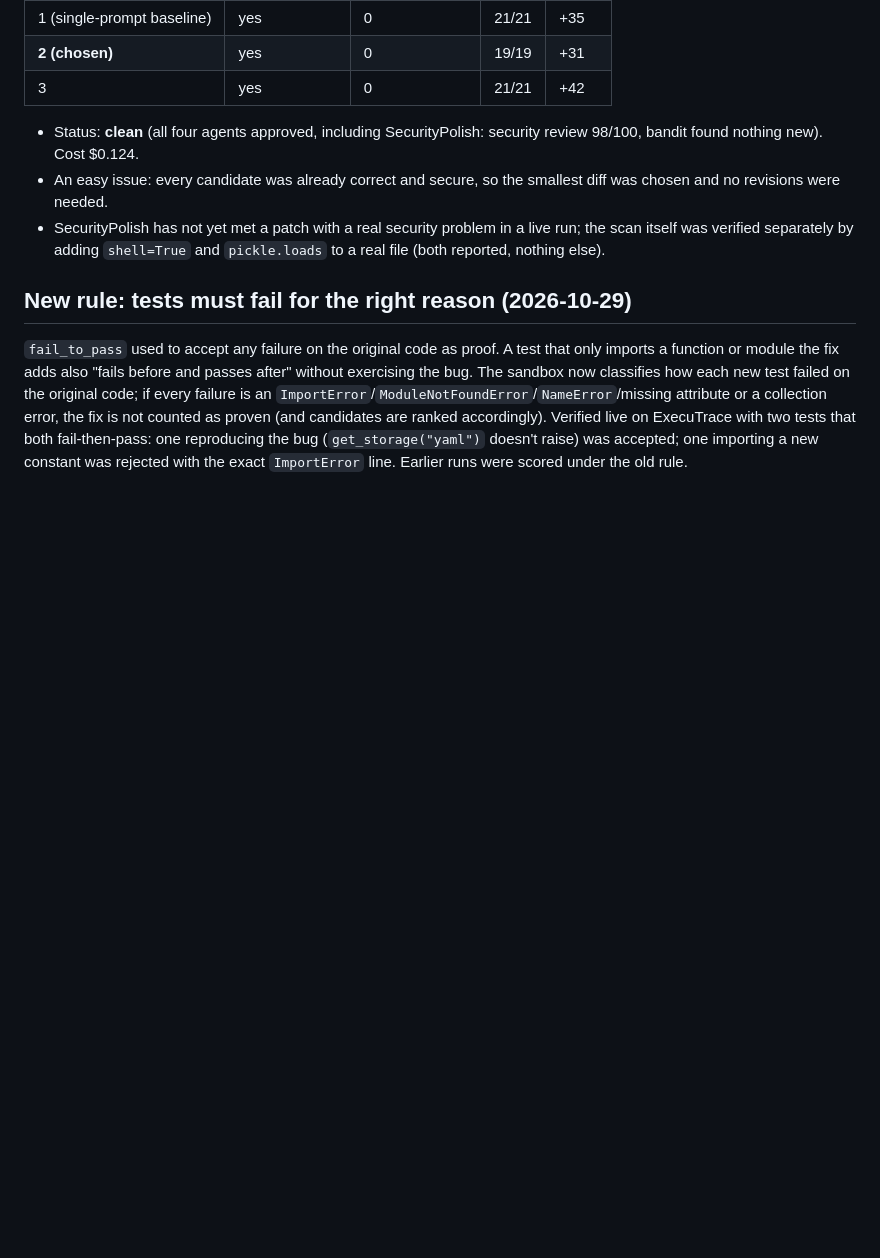
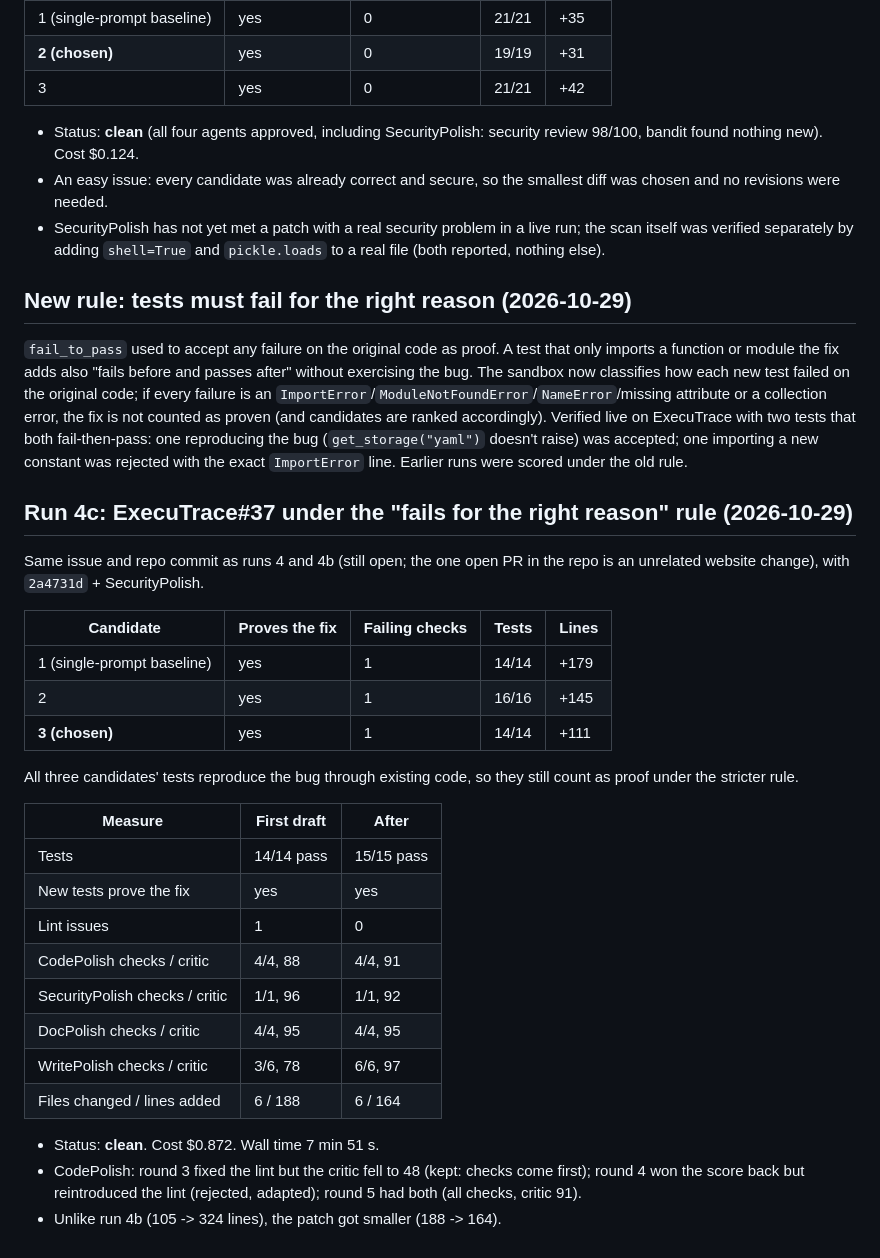
Before and after one commit to momoikura/The-Polisher, a Markdown page: benchmarks/baseline-runs.md, the part around the change. GitHub-like rendering; blank space fills up the shorter version.

Commit message:
docs: record run 4c (ExecuTrace#37, stricter proof rule, clean)
Co-Authored-By: Claude Opus 5.5 <noreply@anthropic.com>

```diff
--- a/benchmarks/baseline-runs.md
+++ b/benchmarks/baseline-runs.md
@@ -307,3 +307,34 @@ ranked accordingly). Verified live on ExecuTrace with two tests that both
 fail-then-pass: one reproducing the bug (`get_storage("yaml")` doesn't raise)
 was accepted; one importing a new constant was rejected with the exact
 `ImportError` line. Earlier runs were scored under the old rule.
+
+## Run 4c: ExecuTrace#37 under the "fails for the right reason" rule (2026-10-29)
+
+Same issue and repo commit as runs 4 and 4b (still open; the one open PR in the
+repo is an unrelated website change), with `2a4731d` + SecurityPolish.
+
+| Candidate | Proves the fix | Failing checks | Tests | Lines |
+|---|---|---|---|---|
+| 1 (single-prompt baseline) | yes | 1 | 14/14 | +179 |
+| 2 | yes | 1 | 16/16 | +145 |
+| **3 (chosen)** | yes | 1 | 14/14 | +111 |
+
+All three candidates' tests reproduce the bug through existing code, so they
+still count as proof under the stricter rule.
+
+| Measure | First draft | After |
+|---|---|---|
+| Tests | 14/14 pass | 15/15 pass |
+| New tests prove the fix | yes | yes |
+| Lint issues | 1 | 0 |
+| CodePolish checks / critic | 4/4, 88 | 4/4, 91 |
+| SecurityPolish checks / critic | 1/1, 96 | 1/1, 92 |
+| DocPolish checks / critic | 4/4, 95 | 4/4, 95 |
+| WritePolish checks / critic | 3/6, 78 | 6/6, 97 |
+| Files changed / lines added | 6 / 188 | 6 / 164 |
+
+- Status: **clean**. Cost $0.872. Wall time 7 min 51 s.
+- CodePolish: round 3 fixed the lint but the critic fell to 48 (kept: checks
+  come first); round 4 won the score back but reintroduced the lint (rejected,
+  adapted); round 5 had both (all checks, critic 91).
+- Unlike run 4b (105 -> 324 lines), the patch got smaller (188 -> 164).
```
